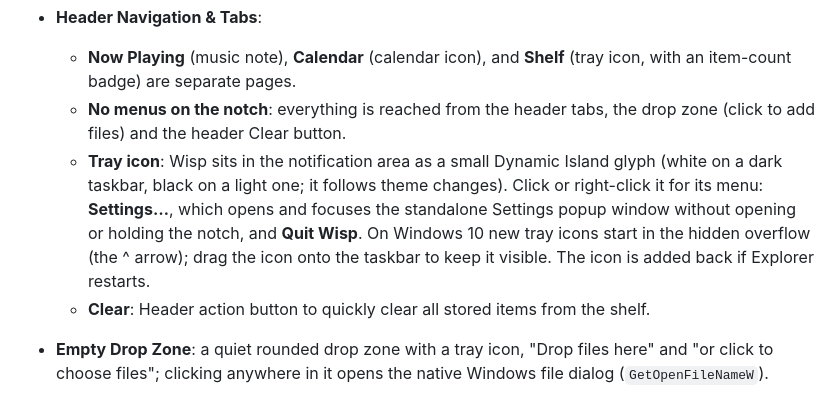
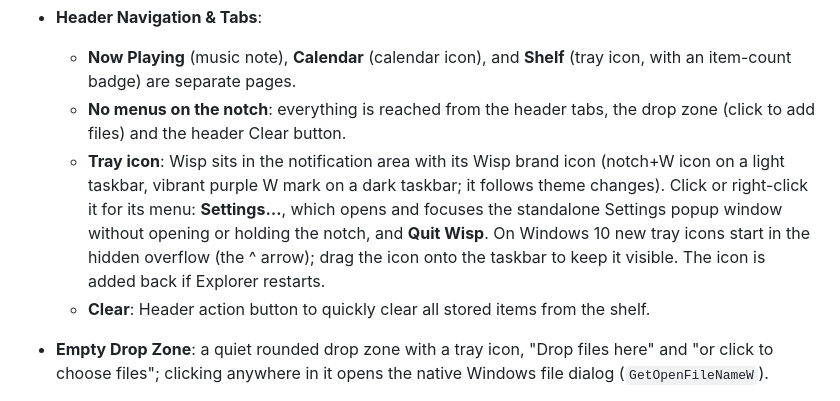
Before and after one commit to kexlyu24/wisp, a Markdown page: docs/BEHAVIOR.md, the part around the change. GitHub-like rendering.

```diff
--- a/docs/BEHAVIOR.md
+++ b/docs/BEHAVIOR.md
@@ -74,7 +74,7 @@ A native file holding shelf inspired by Apple Dynamic Island and macOS notch she
 - **Header Navigation & Tabs**:
   - **Now Playing** (music note), **Calendar** (calendar icon), and **Shelf** (tray icon, with an item-count badge) are separate pages.
   - **No menus on the notch**: everything is reached from the header tabs, the drop zone (click to add files) and the header Clear button.
-  - **Tray icon**: Wisp sits in the notification area as a small Dynamic Island glyph (white on a dark taskbar, black on a light one; it follows theme changes). Click or right-click it for its menu: **Settings…**, which opens and focuses the standalone Settings popup window without opening or holding the notch, and **Quit Wisp**. On Windows 10 new tray icons start in the hidden overflow (the ^ arrow); drag the icon onto the taskbar to keep it visible. The icon is added back if Explorer restarts.
+  - **Tray icon**: Wisp sits in the notification area with its Wisp brand icon (notch+W icon on a light taskbar, vibrant purple W mark on a dark taskbar; it follows theme changes). Click or right-click it for its menu: **Settings…**, which opens and focuses the standalone Settings popup window without opening or holding the notch, and **Quit Wisp**. On Windows 10 new tray icons start in the hidden overflow (the ^ arrow); drag the icon onto the taskbar to keep it visible. The icon is added back if Explorer restarts.
   - **Clear**: Header action button to quickly clear all stored items from the shelf.
 - **Empty Drop Zone**: a quiet rounded drop zone with a tray icon, "Drop files here" and "or click to choose files"; clicking anywhere in it opens the native Windows file dialog (`GetOpenFileNameW`).
 - **Interactive File Cards**:
```
Also changed, not shown: CONTEXT.md (+2 -1 lines), README.md (+1 -1 lines), assets/icons/wisp-icon.png (added), assets/icons/wisp-logo.png (added), assets/icons/wisp-mark.png (added), assets/icons/wisp-tray-dark.png (added), assets/icons/wisp-tray-light.png (added), 6 other files.
